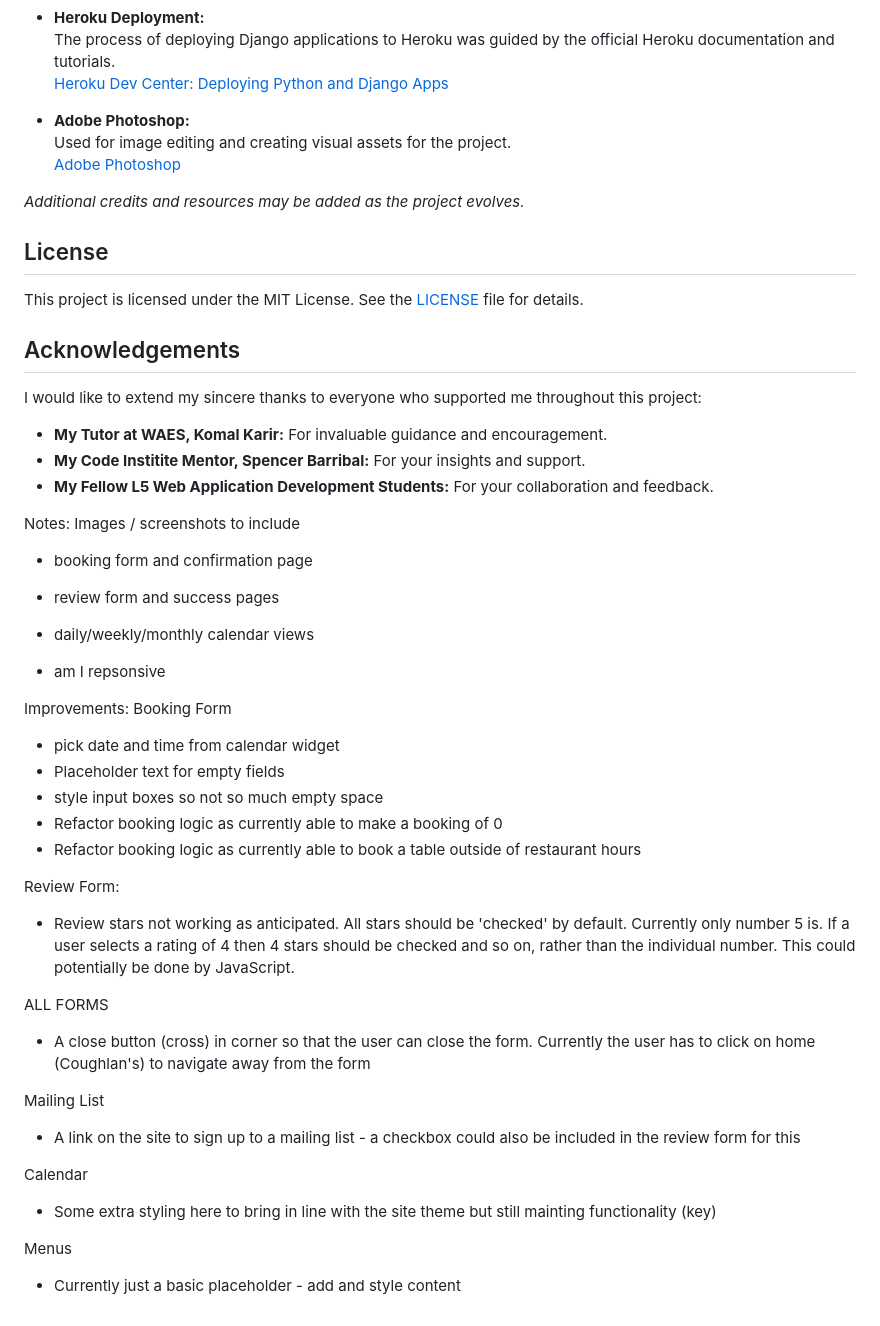
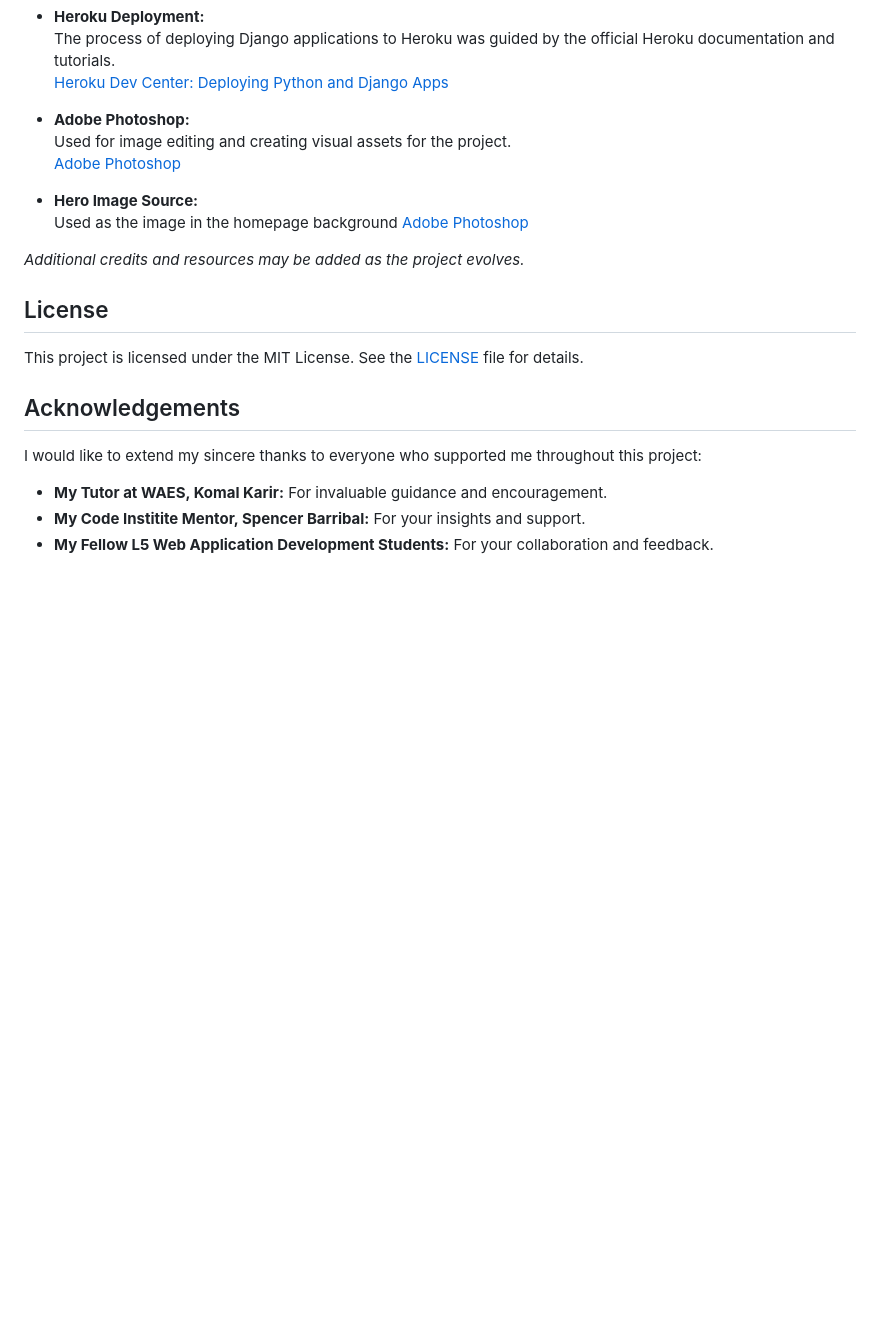
Before and after one commit to p-coughlan/coughlans_restaurant, a Markdown page: README.md, the part around the change printed below. GitHub-like rendering; blank space fills up the shorter version.

```diff
--- a/README.md
+++ b/README.md
@@ -290,6 +350,10 @@ This ERD illustrates how the **Customer** model serves as the central point, con
   Used for image editing and creating visual assets for the project.
   [Adobe Photoshop](https://www.adobe.com/products/photoshop.html)
 
+- **Hero Image Source:**
+  Used as the image in the homepage background
+  [Adobe Photoshop](https://www.adobe.com/products/photoshop.html)
+
 *Additional credits and resources may be added as the project evolves.*
 
 ## License
@@ -303,35 +367,3 @@ I would like to extend my sincere thanks to everyone who supported me throughout
 - **My Tutor at WAES, Komal Karir:** For invaluable guidance and encouragement.
 - **My Code Institite Mentor, Spencer Barribal:** For your insights and support.
 - **My Fellow L5 Web Application Development Students:** For your collaboration and feedback.
-
-
-Notes:
-Images / screenshots to include
-- booking form and confirmation page
-- review form and success pages
-- daily/weekly/monthly calendar views
-
-- am I repsonsive
-
-Improvements:
-Booking Form
-- pick date and time from calendar widget
-- Placeholder text for empty fields
-- style input boxes so not so much empty space
-- Refactor booking logic as currently able to make a booking of 0
-- Refactor booking logic as currently able to book a table outside of restaurant hours
-
-Review Form:
-- Review stars not working as anticipated. All stars should be 'checked' by default. Currently only number 5 is. If a user selects a rating of 4 then 4 stars should be checked and so on, rather than the individual number. This could potentially be done by JavaScript.
-
-ALL FORMS
-- A close button (cross) in corner so that the user can close the form. Currently the user has to click on home (Coughlan's) to navigate away from the form
-
-Mailing List
-- A link on the site to sign up to a mailing list - a checkbox could also be included in the review form for this
-
-Calendar
-- Some extra styling here to bring in line with the site theme but still mainting functionality (key)
-
-Menus
-- Currently just a basic placeholder - add and style content
```
Also changed, not shown: other parts of README.md (+64 -4 lines), assets/images/bootstrap.jpg (added), assets/images/palette.jpg (added).
